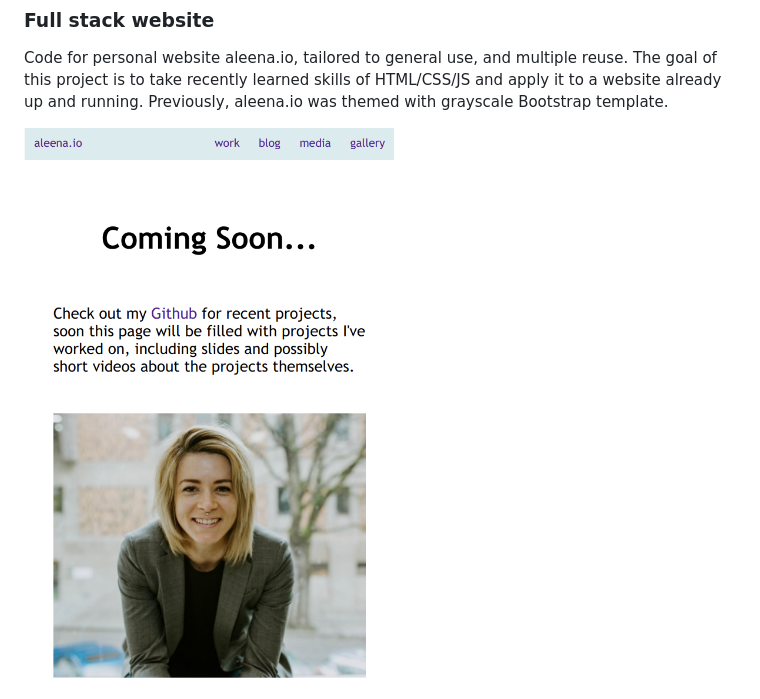
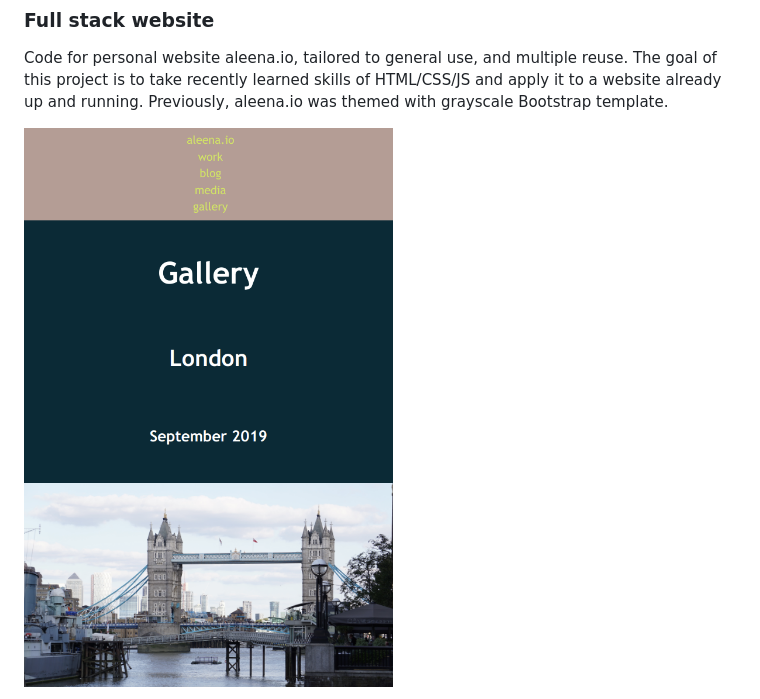
Before and after one commit to aleenaniklaus/aleena.io, a Markdown page: README.md, the part around the change printed below. Drawn GitHub-style; pictures changed too: website/img/homeScreen.png (added).

Commit message:
Update template and README with vid, upload new homepage and video

```diff
--- a/README.md
+++ b/README.md
@@ -4,5 +4,5 @@
 Code for personal website aleena.io, tailored to general use, and multiple reuse. The goal of this project is to take recently learned skills of HTML/CSS/JS and apply it to a website already up and running. Previously, aleena.io was themed with grayscale Bootstrap template.
 
 
-![home page](website/img/homescreen.png)
+![home page](website/img/homeScreen.png)
 
```
Also changed, not shown: other parts of README.md (+1 -3 lines), 1 other file.
